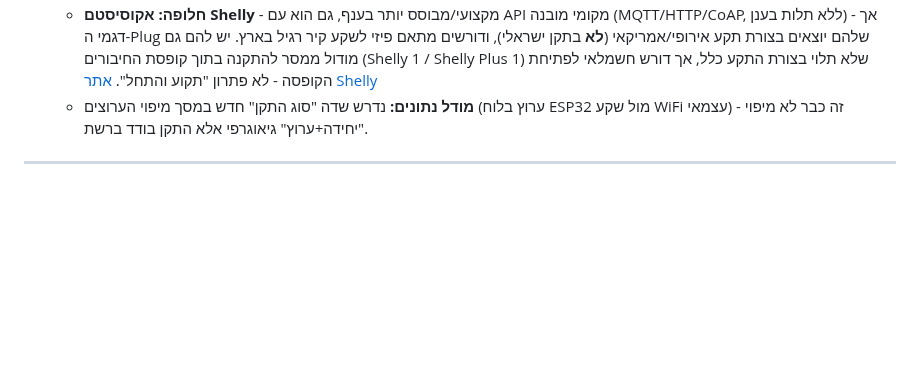
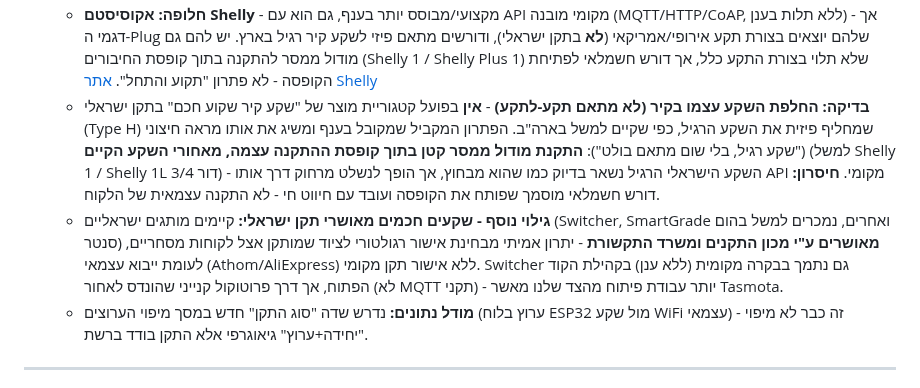
Before and after one commit to A2014A/-, a Markdown page: docs/product-plan.md, the part around the change. Drawn GitHub-style; blank space fills up the shorter version.

Commit message:
הוסף בדיקת החלפת שקע קיר בשקע חכם, ואפשרות מאושרת תקן ישראלי
השלים את סעיף 10: אין קטגוריית "שקע קיר שקוע חכם" בתקן ישראלי כתחליף
פיזי לשקע רגיל - הפתרון המקביל הוא מודול ממסר (Shelly 1/1L) בתוך
קופסת ההתקנה מאחורי השקע הקיים, בעלות התקנת חשמלאי. הוסיף גם אזכור
של מותגים ישראליים מאושרי תקן (Switcher/SmartGrade) כחלופה עם בקרה
מקומית, לעומת ייבוא עצמאי ללא אישור תקן.

Co-Authored-By: Claude Sonnet 5 <noreply@anthropic.com>
Claude-Session: https://claude.ai/code/session_01SPE6eTrozwSys5k5XtskKa

```diff
--- a/docs/product-plan.md
+++ b/docs/product-plan.md
@@ -819,6 +819,22 @@
     החיבורים (Shelly 1 / Shelly Plus 1) שלא תלוי בצורת התקע כלל, אך
     דורש חשמלאי לפתיחת הקופסה - לא פתרון "תקוע והתחל".
     [אתר Shelly](https://www.shelly.com/collections/smart-plugs)
+  - **בדיקה: החלפת השקע עצמו בקיר (לא מתאם תקע-לתקע)** - **אין** בפועל
+    קטגוריית מוצר של "שקע קיר שקוע חכם" בתקן ישראלי (Type H) שמחליף
+    פיזית את השקע הרגיל, כפי שקיים למשל בארה"ב. הפתרון המקביל שמקובל
+    בענף ומשיג את אותו מראה חיצוני ("שקע רגיל, בלי שום מתאם בולט"):
+    **התקנת מודול ממסר קטן בתוך קופסת ההתקנה עצמה, מאחורי השקע הקיים**
+    (למשל Shelly 1 / Shelly 1L דור 3/4) - השקע הישראלי הרגיל נשאר
+    בדיוק כמו שהוא מבחוץ, אך הופך לנשלט מרחוק דרך אותו API מקומי.
+    **חיסרון:** דורש חשמלאי מוסמך שפותח את הקופסה ועובד עם חיווט חי -
+    לא התקנה עצמאית של הלקוח.
+  - **גילוי נוסף - שקעים חכמים מאושרי תקן ישראלי:** קיימים מותגים
+    ישראליים (Switcher, SmartGrade ואחרים, נמכרים למשל בהום סנטר)
+    **מאושרים ע"י מכון התקנים ומשרד התקשורת** - יתרון אמיתי מבחינת
+    אישור רגולטורי לציוד שמותקן אצל לקוחות מסחריים, לעומת ייבוא עצמאי
+    (Athom/AliExpress) ללא אישור תקן מקומי. Switcher גם נתמך בבקרה
+    מקומית (ללא ענן) בקהילת הקוד הפתוח, אך דרך פרוטוקול קנייני שהונדס
+    לאחור (לא MQTT תקני) - יותר עבודת פיתוח מהצד שלנו מאשר Tasmota.
   - **מודל נתונים:** נדרש שדה "סוג התקן" חדש במסך מיפוי הערוצים (ערוץ
     בלוח ESP32 מול שקע WiFi עצמאי) - זה כבר לא מיפוי "יחידה+ערוץ"
     גיאוגרפי אלא התקן בודד ברשת.
```
